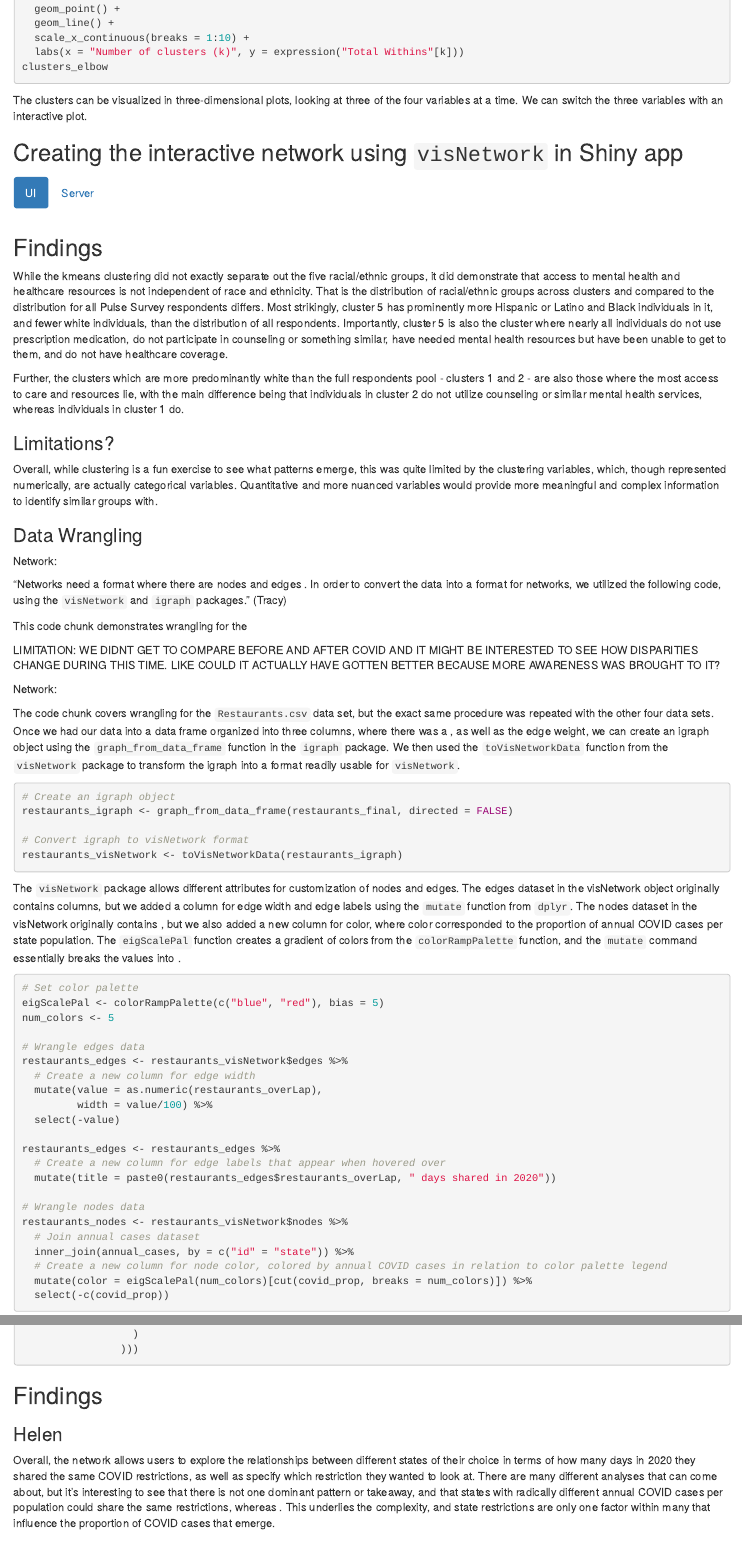
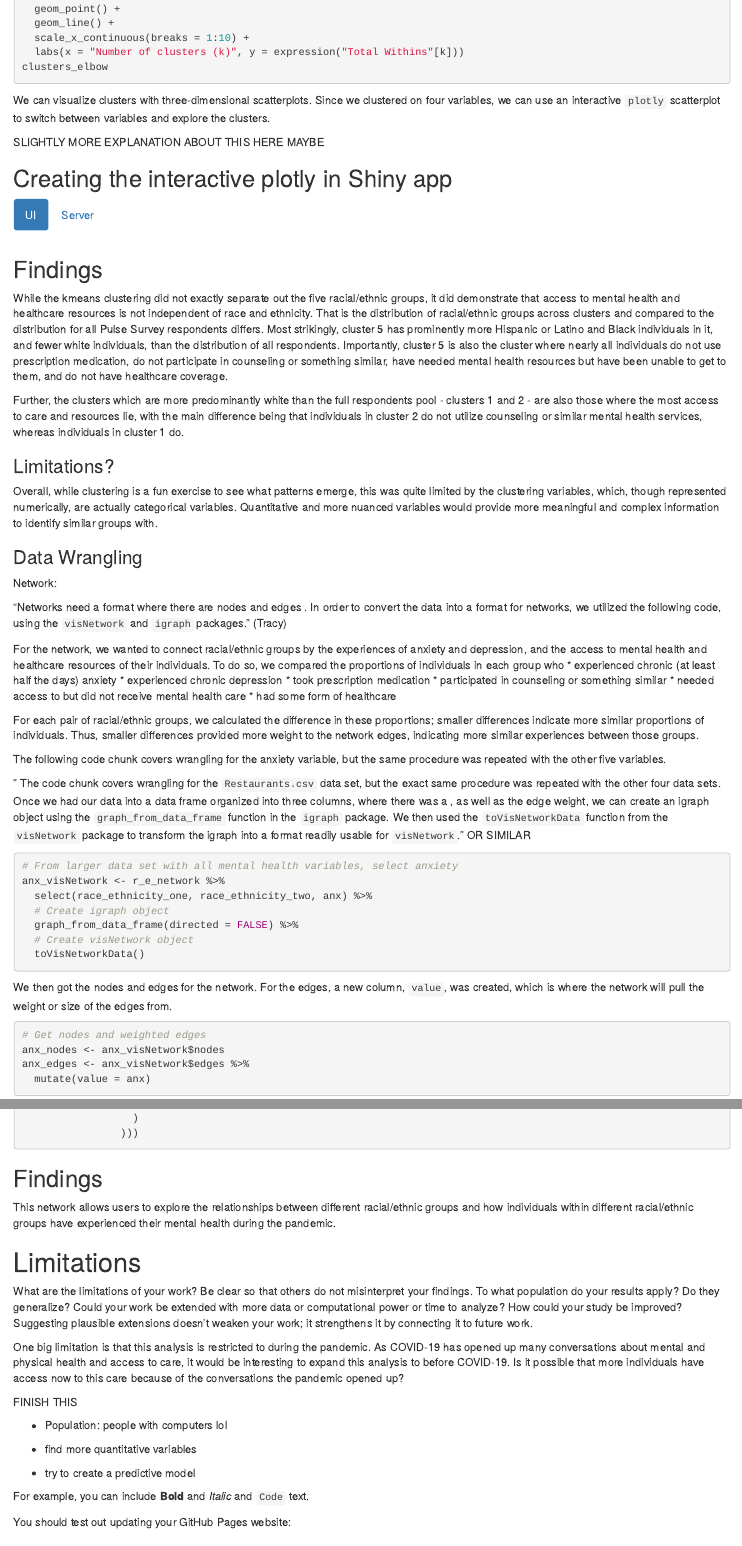
Before and after one commit to stat231-f21/blog_THeHe, an R Markdown document (index_temp_Helen.Rmd): the page in a window 1100 px wide, from 2290 px down, and a second part further down, joined at a grey line. Rendered offline with R 4.5, knitr and Pandoc, with nearby package versions; drawn as R Markdown's standard HTML page in place of the format the file asks for.

Commit message:
Update writing

````diff
--- a/index_temp_Helen.Rmd
+++ b/index_temp_Helen.Rmd
@@ -127,9 +127,11 @@ clusters_elbow <- ggplot(elbow_plot, aes(x = clusters, y = within_ss)) +
 clusters_elbow
 ```
 
-The clusters can be visualized in three-dimensional plots, looking at three of the four variables at a time. We can switch the three variables with an interactive plot.
+We can visualize clusters with three-dimensional scatterplots. Since we clustered on four variables, we can use an interactive `plotly` scatterplot to switch between variables and explore the clusters.
 
-## Creating the interactive network using `visNetwork` in Shiny app {.tabset .tabset-fade .tabset-pills}
+SLIGHTLY MORE EXPLANATION ABOUT THIS HERE MAYBE
+
+## Creating the interactive plotly in Shiny app {.tabset .tabset-fade .tabset-pills}
 
 ### UI
 
@@ -159,47 +161,39 @@ Network:
 
 "Networks need a format where there are nodes and edges  . In order to convert the data into a format for networks, we utilized the following code, using the `visNetwork` and `igraph` packages." (Tracy)
 
-This code chunk demonstrates wrangling for the
+For the network, we wanted to connect racial/ethnic groups by the experiences of anxiety and depression, and the access to mental health and healthcare resources of their individuals. To do so, we compared the proportions of individuals in each group who
+* experienced chronic (at least half the days) anxiety
+* experienced chronic depression
+* took prescription medication
+* participated in counseling or something similar
+* needed access to but did not receive mental health care
+* had some form of healthcare
 
-LIMITATION: WE DIDNT GET TO COMPARE BEFORE AND AFTER COVID AND IT MIGHT BE INTERESTED TO SEE HOW DISPARITIES CHANGE DURING THIS TIME. LIKE COULD IT ACTUALLY HAVE GOTTEN BETTER BECAUSE MORE AWARENESS WAS BROUGHT TO IT?
+For each pair of racial/ethnic groups, we calculated the difference in these proportions; smaller differences indicate more similar proportions of individuals. Thus, smaller differences provided more weight to the network edges, indicating more similar experiences between those groups.
 
-Network:
+The following code chunk covers wrangling for the anxiety variable, but the same procedure was repeated with the other five variables.
 
- The code chunk covers wrangling for the `Restaurants.csv` data set, but the exact same procedure was repeated with the other four data sets. Once we had our data into a data frame organized into three columns, where there was a     , as well as the edge weight, we can create an igraph object using the `graph_from_data_frame` function in the `igraph` package. We then used the `toVisNetworkData` function from the `visNetwork` package to transform the igraph into a format readily usable for `visNetwork`.
+" The code chunk covers wrangling for the `Restaurants.csv` data set, but the exact same procedure was repeated with the other four data sets. Once we had our data into a data frame organized into three columns, where there was a     , as well as the edge weight, we can create an igraph object using the `graph_from_data_frame` function in the `igraph` package. We then used the `toVisNetworkData` function from the `visNetwork` package to transform the igraph into a format readily usable for `visNetwork`."
+OR SIMILAR
+
 
 ```{r echo=TRUE, eval=FALSE}
-# Create an igraph object
-restaurants_igraph <- graph_from_data_frame(restaurants_final, directed = FALSE)
-
-# Convert igraph to visNetwork format
-restaurants_visNetwork <- toVisNetworkData(restaurants_igraph)
+# From larger data set with all mental health variables, select anxiety
+anx_visNetwork <- r_e_network %>%
+  select(race_ethnicity_one, race_ethnicity_two, anx) %>%
+  # Create igraph object
+  graph_from_data_frame(directed = FALSE) %>%
+  # Create visNetwork object
+  toVisNetworkData()
 ```
 
-The `visNetwork` package allows different attributes for customization of nodes and edges. The edges dataset in the visNetwork object originally contains    columns, but we added a column for edge width and edge labels using the `mutate` function from `dplyr`. The nodes dataset in the visNetwork originally contains     , but we also added a new column for color, where color corresponded to the proportion of annual COVID cases per state population. The `eigScalePal` function creates a gradient of colors from the `colorRampPalette` function, and the `mutate` command essentially breaks the values into   .
+We then got the nodes and edges for the network. For the edges, a new column, `value`, was created, which is where the network will pull the weight or size of the edges from.
 
 ```{r echo=TRUE, eval=FALSE}
-# Set color palette
-eigScalePal <- colorRampPalette(c("blue", "red"), bias = 5)
-num_colors <- 5
-
-# Wrangle edges data
-restaurants_edges <- restaurants_visNetwork$edges %>%
-  # Create a new column for edge width
-  mutate(value = as.numeric(restaurants_overLap),
-         width = value/100) %>%
-  select(-value)
-
-restaurants_edges <- restaurants_edges %>%
-  # Create a new column for edge labels that appear when hovered over
-  mutate(title = paste0(restaurants_edges$restaurants_overLap, " days shared in 2020"))
-
-# Wrangle nodes data
-restaurants_nodes <- restaurants_visNetwork$nodes %>%
-  # Join annual cases dataset
-  inner_join(annual_cases, by = c("id" = "state")) %>%
-  # Create a new column for node color, colored by annual COVID cases in relation to color palette legend
-  mutate(color = eigScalePal(num_colors)[cut(covid_prop, breaks = num_colors)]) %>%
-  select(-c(covid_prop))
+# Get nodes and weighted edges
+anx_nodes <- anx_visNetwork$nodes
+anx_edges <- anx_visNetwork$edges %>%
+  mutate(value = anx)
 ```
 
 ## Creating the interactive network using `visNetwork` in Shiny app {.tabset .tabset-fade .tabset-pills}
@@ -207,18 +201,20 @@ restaurants_nodes <- restaurants_visNetwork$nodes %>%
 ### UI
 
 ```{r echo=TRUE, eval=FALSE}
-ui <- fluidPage(title = "State COVID Restrictions Network",
+ui <- fluidPage(
+  theme = shinytheme("lumen"),
+  title = "Racial/Ethnic Groups Network",
+
                 fillPage(sidebarLayout(
                   sidebarPanel(
-                    selectizeInput(
-                      inputId = "filterNodes",
-                      label = "Select states:",
-                      choices = node_values,
-                      selected = "AK",
-                      multiple = TRUE
-                    ),
                     selectInput(
-                      inputId = "restriction",
-                      label = "Select a type of COVID restriction",
+                      inputId = "hc_variable",
+                      label = "Select a type of health care variable",
                       choices =  list(
-                        "Resturant Restrictions" = "rest",
+                        "Anxiety" = "anx",
+                        "Depression" = "dep",
+                        "Prescription Medication" = "presc",
+                        "Counseling or similar services" = "mhs",
+                        "Needed but did not receive care" = "no_a",
+                        "Healthcare coverage" = "hc"),
+                      selected = "anx",
@@ -230,13 +221,8 @@ ui <- fluidPage(title = "State COVID Restrictions Network",
                       multiple = FALSE
                     ),
-                    br(),
-                    p("Proportion of Annual COVID Cases per State Population"),
-                    img(src="covid_legend.png", width = "500px", height = "500px"),
-                    width = 3,
                   ),
                   mainPanel(
-                    visNetworkOutput("network_proxy_update", width = "100%", height = "90vh"),
-                    width = 9
+                    visNetworkOutput("network_proxy_update_re", width = "100%", height = "90vh")
                   )
                 )))
 ```
@@ -251,28 +236,38 @@ ui <- fluidPage(title = "State COVID Restrictions Network",
+    switch(input$hc_variable,
+           "anx" = anx_nodes,
+           "dep" = dep_nodes,
+           "presc" = presc_nodes,
+           "mhs" = mhs_nodes,
+           "no_a" = no_a_nodes,
+           "hc" = hc_nodes)
+  })
 
-server <- function(input, output) {
-
-  output$network_proxy_update <- renderVisNetwork({
+  active_edges <- reactive({
+    switch(input$hc_variable,
+           "anx" = anx_edges,
+           "dep" = dep_edges,
+           "presc" = presc_edges,
+           "mhs" = mhs_edges,
+           "no_a" = no_a_edges,
+           "hc" = hc_edges
+    )
+  })
+  output$network_proxy_update_re <- renderVisNetwork({
     visNetwork(active_nodes(), active_edges(), height = "700px", width = "100%",
-               main = list(text = "Network for States Sharing the Same COVID Restrictions in 2020",
+               scaling = list(min = min(input$hc_variable), max = max(input$hc_variable)),
+               main = list(text = "Network for Mental Health Symptoms and Access to Resources for Racial/Ethnic Groups",
                            style = "font-family:Arial;font-size:20px"
                ),
                submain = list(text =
-                                "*Nodes are colored by proportion of annual COVID cases per state population<br>
-                                 *Edges are weighted by number of days in 2020 that states shared
-                                 the same restrictions<br>
-                                 Hover over edges to see the exact number of days",
+                                "*Edges are weighted by how similar groups are in terms of the proportion of people<br>
+                                  experiencing mental health symptoms or having access to mental health resources",
                               style = "font-family:Arial;font-size:13px")) %>%
       visNodes(size = 10) %>%
-      visOptions(selectedBy = "group",
-                 highlightNearest = list(enabled = TRUE, hover = TRUE),
+      visOptions(highlightNearest = list(enabled = TRUE, hover = TRUE),
                  nodesIdSelection = TRUE) %>%
       visPhysics(stabilization = FALSE) %>%
       visEdges(color = list(color = "black", highlight = "red"))
   })
 
-  myVisNetworkProxy <- visNetworkProxy("network_proxy_update")
+  myreVisNetworkProxy <- visNetworkProxy("network_proxy_update_re")
 
-  observe ({
-    # Create an object to contain the nodes the user selects
-    filteredNodes <- active_nodes()[gathering_ban_nodes$id %in% input$filterNodes, ,drop = FALSE]
-    # Create an object to create all the nodes the user did not select
@@ -291,14 +281,23 @@ shinyApp(ui = ui, server = server)
 
 ## Findings
 
-### Helen
+This network allows users to explore the relationships between different racial/ethnic groups and how individuals within different racial/ethnic groups have experienced their mental health during the pandemic.
 
 
 
-Overall, the network allows users to explore the relationships between different states of their choice in terms of how many days in 2020 they shared the same COVID restrictions, as well as specify which restriction they wanted to look at. There are many different analyses that can come about, but it's interesting to see that there is not one dominant pattern or takeaway, and that states with radically different annual COVID cases per population could share the same restrictions, whereas       . This underlies the complexity, and state restrictions are only one factor within many that influence the proportion of COVID cases that emerge.
-
 # Limitations
 What are the limitations of your work? Be clear so that others do not misinterpret your findings. To what population do your results apply? Do they generalize? Could your work be extended with more data or computational power or time to analyze? How could your study be improved? Suggesting plausible extensions doesn’t weaken your work; it strengthens it by connecting it to future work.
+
+One big limitation is that this analysis is restricted to during the pandemic. As COVID-19 has opened up many conversations about mental and physical health and access to care, it would be interesting to expand this analysis to before COVID-19. Is it possible that more individuals have access now to this care because of the conversations the pandemic opened up?
+
+FINISH THIS
+
+* Population: people with computers lol
+
+* find more quantitative variables
+
+* try to create a predictive model
+
 
 For example, you can include **Bold** and _Italic_ and `Code` text.
 
````
Also changed, not shown: index_temp_Helen.Rmd (15 more changed lines).
